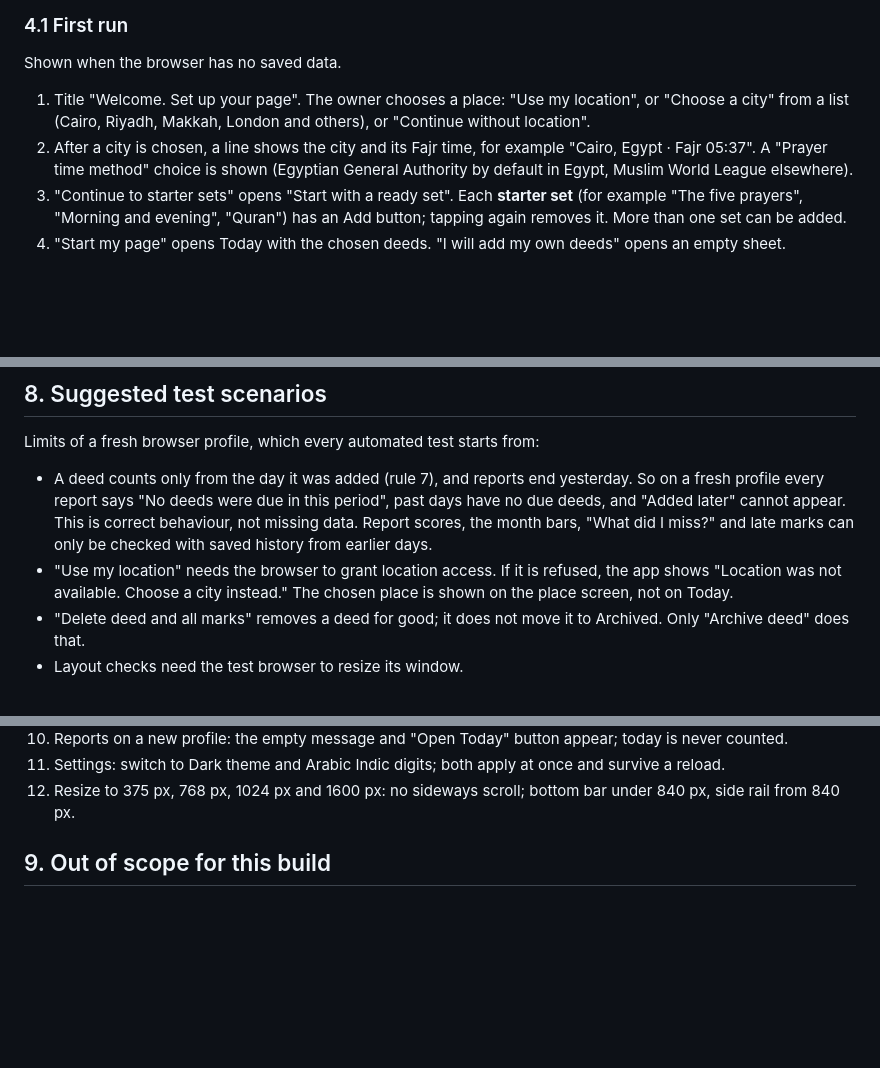
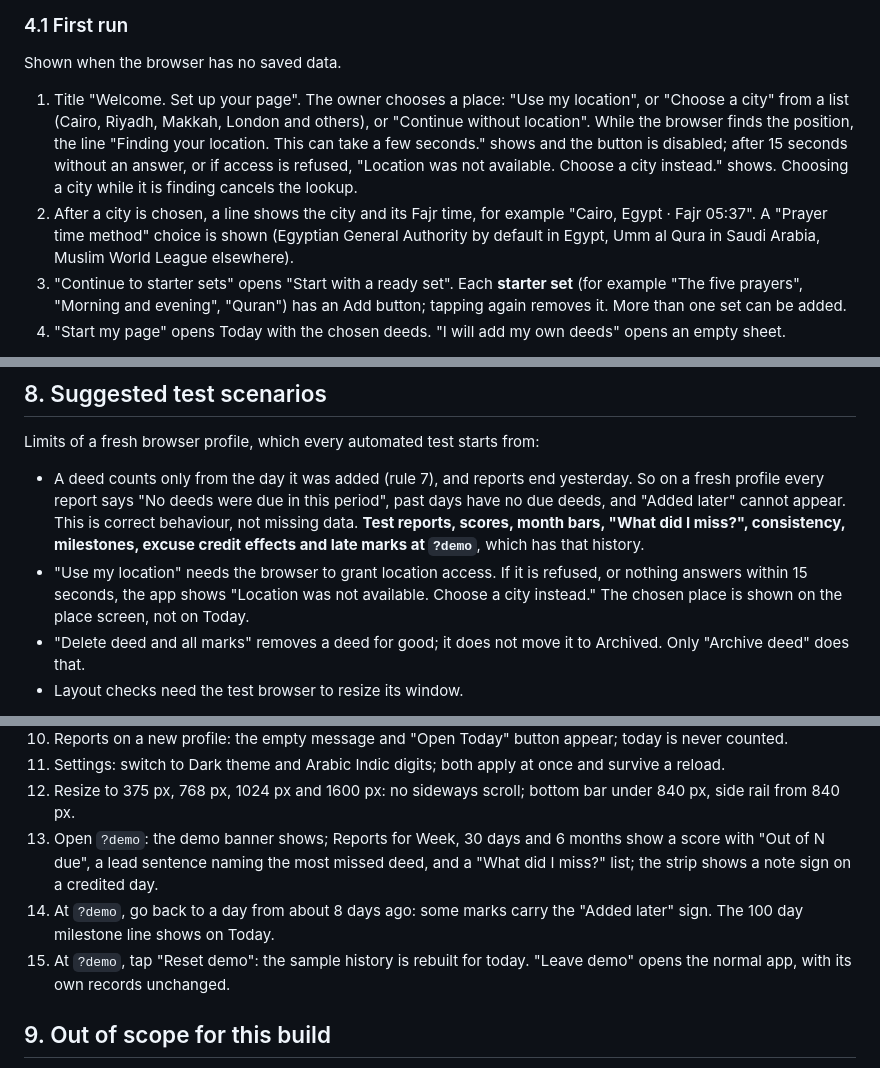
Before and after one commit to Ahmed-Ahmed16/werdy, a Markdown page: docs/prd.md, 3 parts joined by grey strips. GitHub-like rendering; blank space fills up the shorter version.

Commit message:
Add demo data, location feedback and Umm al Qura to the PRD
Co-Authored-By: Claude Opus 5.5 <noreply@anthropic.com>

```diff
--- a/docs/prd.md
+++ b/docs/prd.md
@@ -31,8 +32,8 @@ werdy is a tracker for daily Islamic deeds and life work, for one person (the **
 
 Shown when the browser has no saved data.
 
-1. Title "Welcome. Set up your page". The owner chooses a place: "Use my location", or "Choose a city" from a list (Cairo, Riyadh, Makkah, London and others), or "Continue without location".
-2. After a city is chosen, a line shows the city and its Fajr time, for example "Cairo, Egypt · Fajr 05:37". A "Prayer time method" choice is shown (Egyptian General Authority by default in Egypt, Muslim World League elsewhere).
+1. Title "Welcome. Set up your page". The owner chooses a place: "Use my location", or "Choose a city" from a list (Cairo, Riyadh, Makkah, London and others), or "Continue without location". While the browser finds the position, the line "Finding your location. This can take a few seconds." shows and the button is disabled; after 15 seconds without an answer, or if access is refused, "Location was not available. Choose a city instead." shows. Choosing a city while it is finding cancels the lookup.
+2. After a city is chosen, a line shows the city and its Fajr time, for example "Cairo, Egypt · Fajr 05:37". A "Prayer time method" choice is shown (Egyptian General Authority by default in Egypt, Umm al Qura in Saudi Arabia, Muslim World League elsewhere).
 3. "Continue to starter sets" opens "Start with a ready set". Each **starter set** (for example "The five prayers", "Morning and evening", "Quran") has an Add button; tapping again removes it. More than one set can be added.
 4. "Start my page" opens Today with the chosen deeds. "I will add my own deeds" opens an empty sheet.
 
@@ -120,8 +121,8 @@ Reached from My deeds (phone) or from the side rail (840 px and wider).
 
 Limits of a fresh browser profile, which every automated test starts from:
 
-* A deed counts only from the day it was added (rule 7), and reports end yesterday. So on a fresh profile every report says "No deeds were due in this period", past days have no due deeds, and "Added later" cannot appear. This is correct behaviour, not missing data. Report scores, the month bars, "What did I miss?" and late marks can only be checked with saved history from earlier days.
-* "Use my location" needs the browser to grant location access. If it is refused, the app shows "Location was not available. Choose a city instead." The chosen place is shown on the place screen, not on Today.
+* A deed counts only from the day it was added (rule 7), and reports end yesterday. So on a fresh profile every report says "No deeds were due in this period", past days have no due deeds, and "Added later" cannot appear. This is correct behaviour, not missing data. **Test reports, scores, month bars, "What did I miss?", consistency, milestones, excuse credit effects and late marks at `?demo`**, which has that history.
+* "Use my location" needs the browser to grant location access. If it is refused, or nothing answers within 15 seconds, the app shows "Location was not available. Choose a city instead." The chosen place is shown on the place screen, not on Today.
 * "Delete deed and all marks" removes a deed for good; it does not move it to Archived. Only "Archive deed" does that.
 * Layout checks need the test browser to resize its window.
 
@@ -137,6 +138,9 @@ Limits of a fresh browser profile, which every automated test starts from:
 10. Reports on a new profile: the empty message and "Open Today" button appear; today is never counted.
 11. Settings: switch to Dark theme and Arabic Indic digits; both apply at once and survive a reload.
 12. Resize to 375 px, 768 px, 1024 px and 1600 px: no sideways scroll; bottom bar under 840 px, side rail from 840 px.
+13. Open `?demo`: the demo banner shows; Reports for Week, 30 days and 6 months show a score with "Out of N due", a lead sentence naming the most missed deed, and a "What did I miss?" list; the strip shows a note sign on a credited day.
+14. At `?demo`, go back to a day from about 8 days ago: some marks carry the "Added later" sign. The 100 day milestone line shows on Today.
+15. At `?demo`, tap "Reset demo": the sample history is rebuilt for today. "Leave demo" opens the normal app, with its own records unchanged.
 
 ## 9. Out of scope for this build
 
```
Also changed, not shown: other parts of docs/prd.md (+1 -0 lines).
